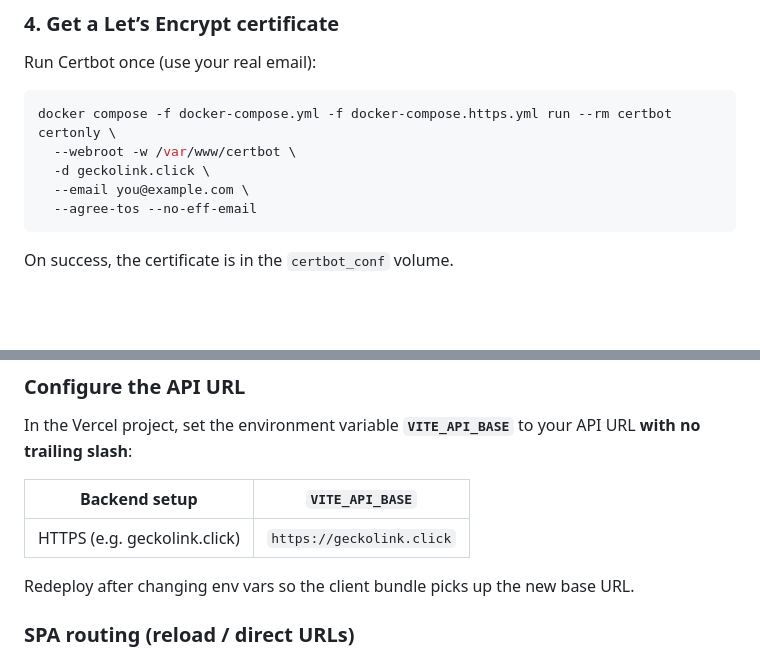
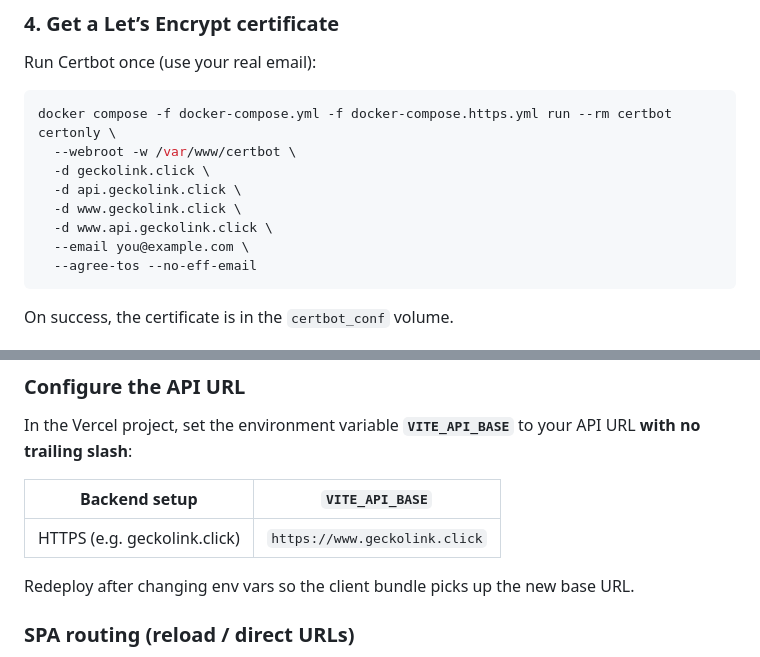
Before and after one commit to joncms95/geckolink, a Markdown page: docs/DEPLOY.md, 2 parts joined by grey strips. Rendered like a GitHub page; blank space fills up the shorter version.

Commit message:
chores: update docs

````diff
--- a/docs/DEPLOY.md
+++ b/docs/DEPLOY.md
@@ -192,6 +192,9 @@ Run Certbot once (use your real email):
 docker compose -f docker-compose.yml -f docker-compose.https.yml run --rm certbot certonly \
   --webroot -w /var/www/certbot \
   -d geckolink.click \
+  -d api.geckolink.click \
+  -d www.geckolink.click \
+  -d www.api.geckolink.click \
   --email you@example.com \
   --agree-tos --no-eff-email
 ```
@@ -246,9 +249,9 @@ The React SPA is deployed on **Vercel** (e.g. **https://geckolink.vercel.app**).
 
 In the Vercel project, set the environment variable **`VITE_API_BASE`** to your API URL **with no trailing slash**:
 
-| Backend setup                | `VITE_API_BASE`           |
-| ---------------------------- | ------------------------- |
-| HTTPS (e.g. geckolink.click) | `https://geckolink.click` |
+| Backend setup                | `VITE_API_BASE`               |
+| ---------------------------- | ----------------------------- |
+| HTTPS (e.g. geckolink.click) | `https://www.geckolink.click` |
 
 Redeploy after changing env vars so the client bundle picks up the new base URL.
 
````
